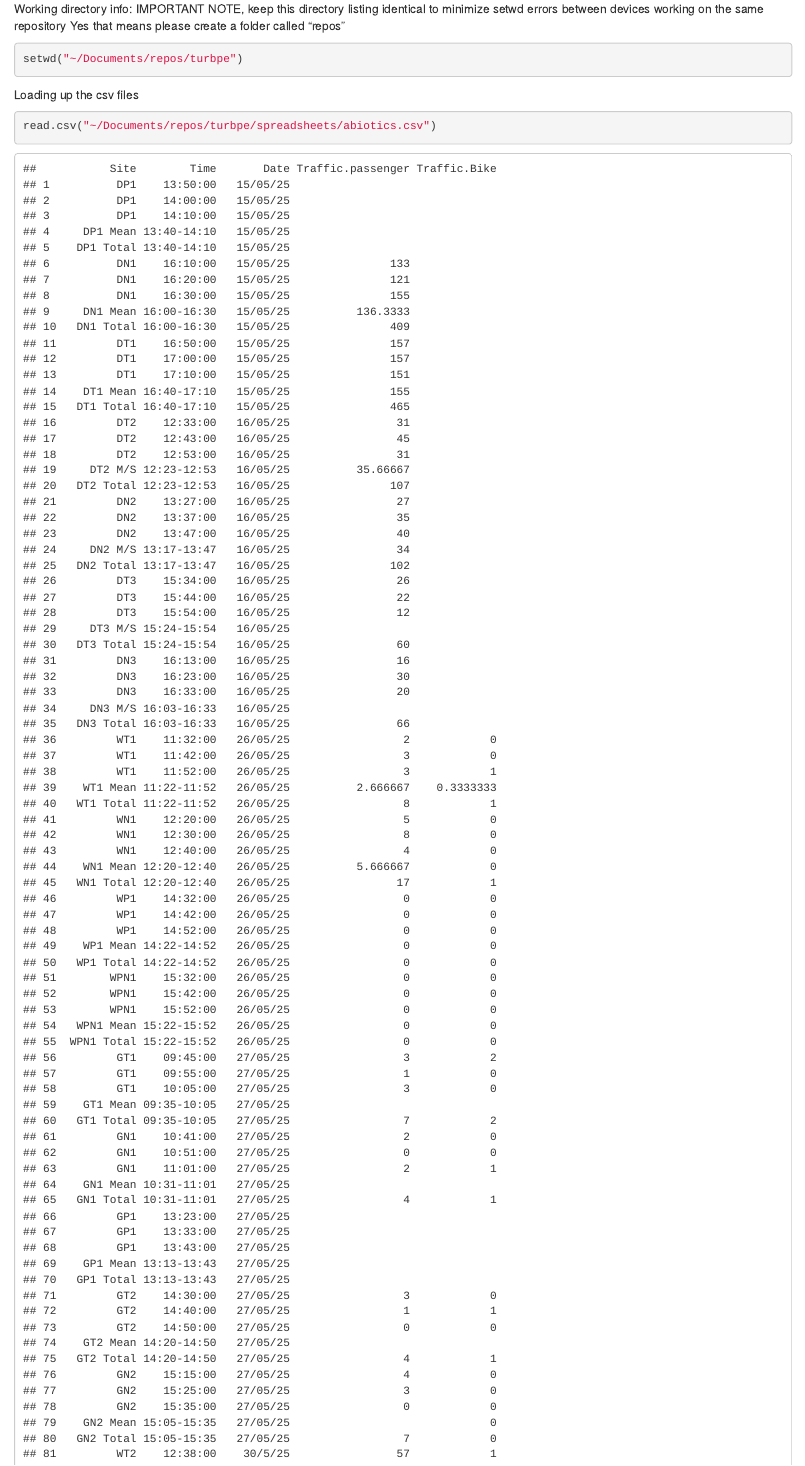
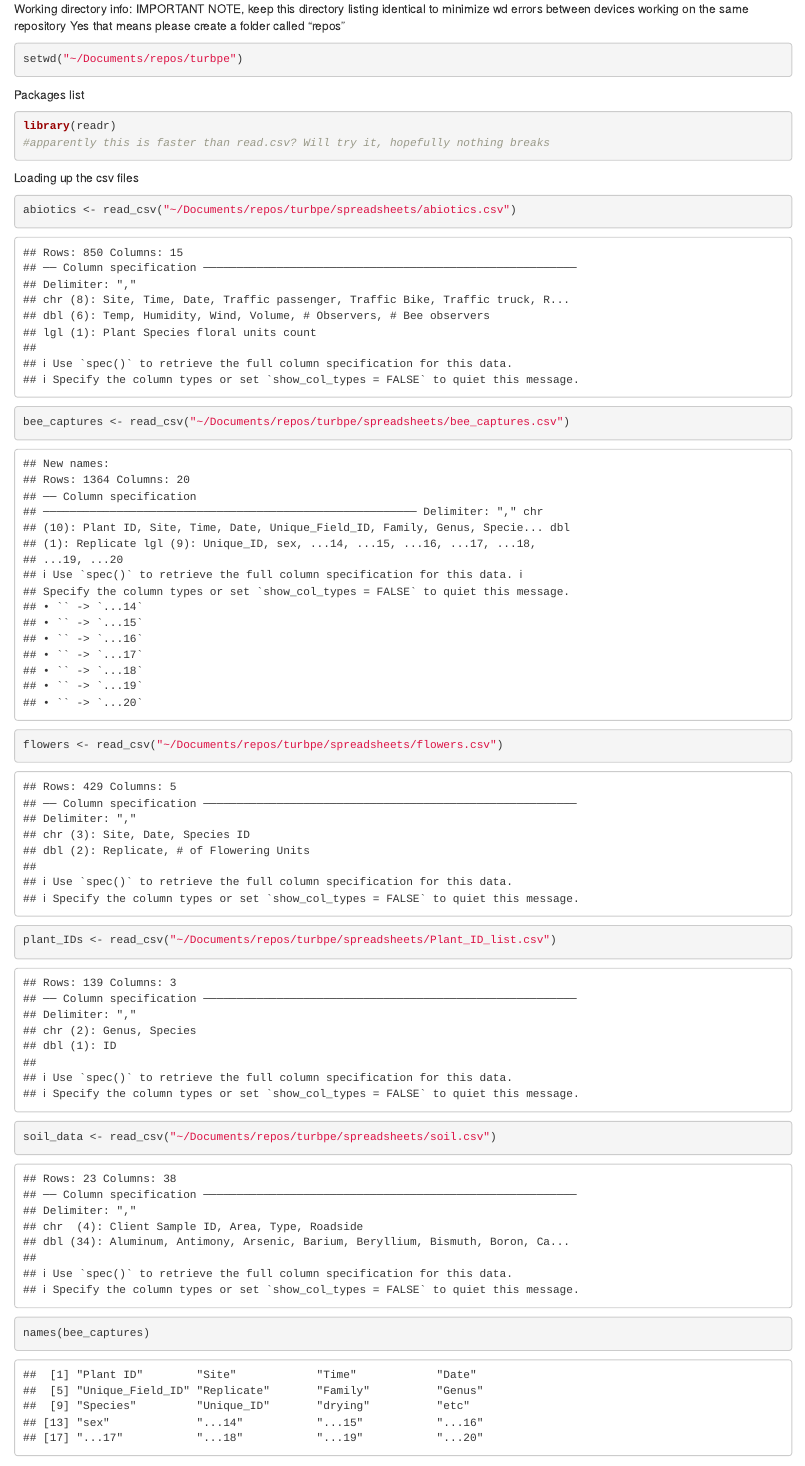
Before and after one commit to Audrey-netizen/turbpe, an R Markdown document (conferences/data_exploration.rmd): the page in a window 1100 px wide, from its top. Rendered offline with R 4.5, knitr and Pandoc, with nearby package versions.

Commit message:
changing to read_csv and adding basic naming list for csv

````diff
--- a/conferences/data_exploration.rmd
+++ b/conferences/data_exploration.rmd
@@ -1,10 +1,22 @@
 Working directory info: IMPORTANT NOTE, keep this directory listing identical
-to minimize setwd errors between devices working on the same repository
+to minimize wd errors between devices working on the same repository
   Yes that means please create a folder called "repos"
 ```{r}
 setwd("~/Documents/repos/turbpe")
 ```
 
+Packages list
+```{r}
+library(readr)
+#apparently this is faster than read.csv? Will try it, hopefully nothing breaks
+
+
+```
+
 Loading up the csv files
 ```{r}
-read.csv("~/Documents/repos/turbpe/spreadsheets/abiotics.csv")
+abiotics <- read_csv("~/Documents/repos/turbpe/spreadsheets/abiotics.csv")
+bee_captures <- read_csv("~/Documents/repos/turbpe/spreadsheets/bee_captures.csv")
+flowers <- read_csv("~/Documents/repos/turbpe/spreadsheets/flowers.csv")
+plant_IDs <- read_csv("~/Documents/repos/turbpe/spreadsheets/Plant_ID_list.csv")
+soil_data <- read_csv("~/Documents/repos/turbpe/spreadsheets/soil.csv")
@@ -15 +23,5 @@ read.csv("~/Documents/repos/turbpe/spreadsheets/soil.csv")
 ```
+
+```{r}
+names(bee_captures)
+```
````
Also changed, not shown: conferences/data_exploration.rmd (4 more changed lines).
